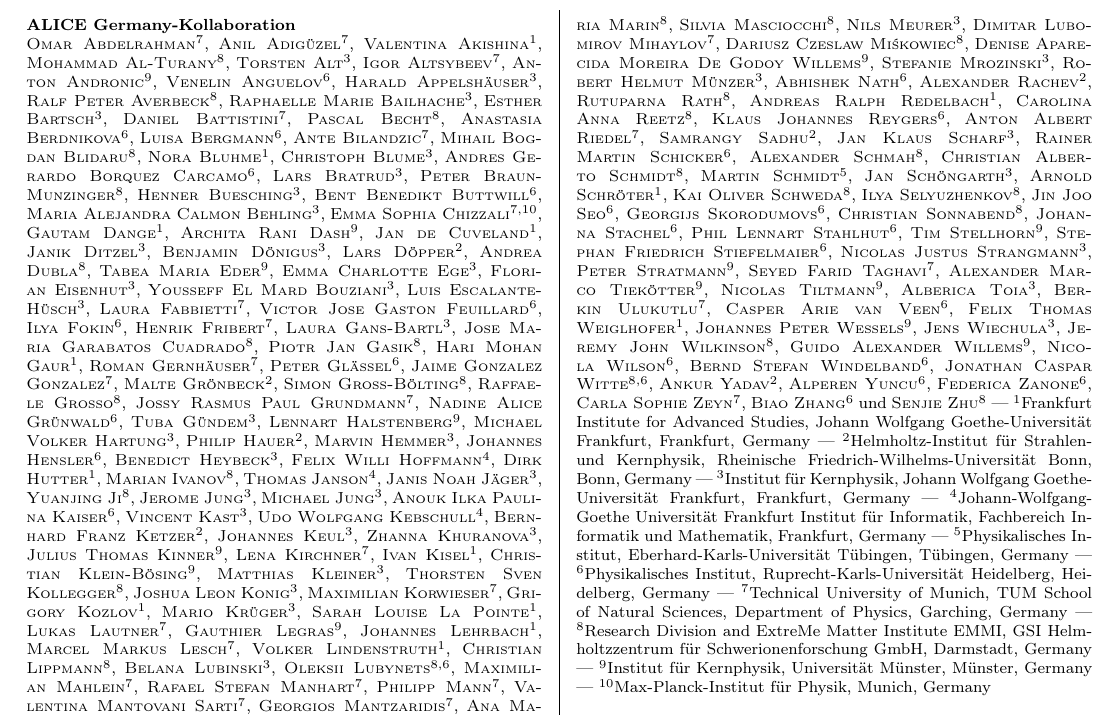
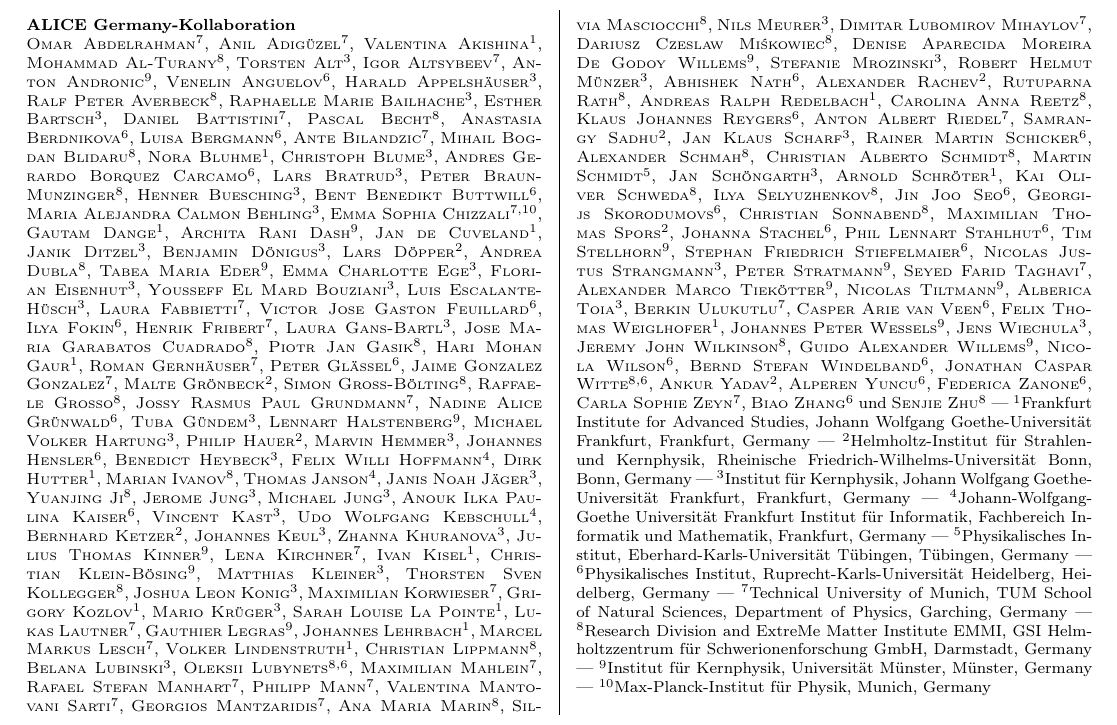
Before and after one commit to abilandz/ALICE_Germany, a LaTeX document (DPG_format.tex): part of the page, cut so that both start at the same text. Compiled offline with pdfLaTeX.

Commit message:
feedback from Bonn

```diff
--- a/DPG_format.tex
+++ b/DPG_format.tex
@@ -76,7 +76,7 @@
 \scAuthor{}{Anouk Ilka Paulina}{Kaiser}{6}
 \scAuthor{}{Vincent}{Kast}{3}
 \scAuthor{}{Udo Wolfgang}{Kebschull}{4}
-\scAuthor{}{Bernhard Franz}{Ketzer}{2}
+\scAuthor{}{Bernhard}{Ketzer}{2}
 \scAuthor{}{Johannes}{Keul}{3}
 \scAuthor{}{Zhanna}{Khuranova}{3}
 \scAuthor{}{Julius Thomas}{Kinner}{9}
@@ -131,6 +131,7 @@
 \scAuthor{}{Jin Joo}{Seo}{6}
 \scAuthor{}{Georgijs}{Skorodumovs}{6}
 \scAuthor{}{Christian}{Sonnabend}{8}
+\scAuthor{}{Maximilian Thomas}{Spors}{2}
 \scAuthor{}{Johanna}{Stachel}{6}
 \scAuthor{}{Phil Lennart}{Stahlhut}{6}
 \scAuthor{}{Tim}{Stellhorn}{9}
```
Also changed, not shown: DPG_format.pdf.
